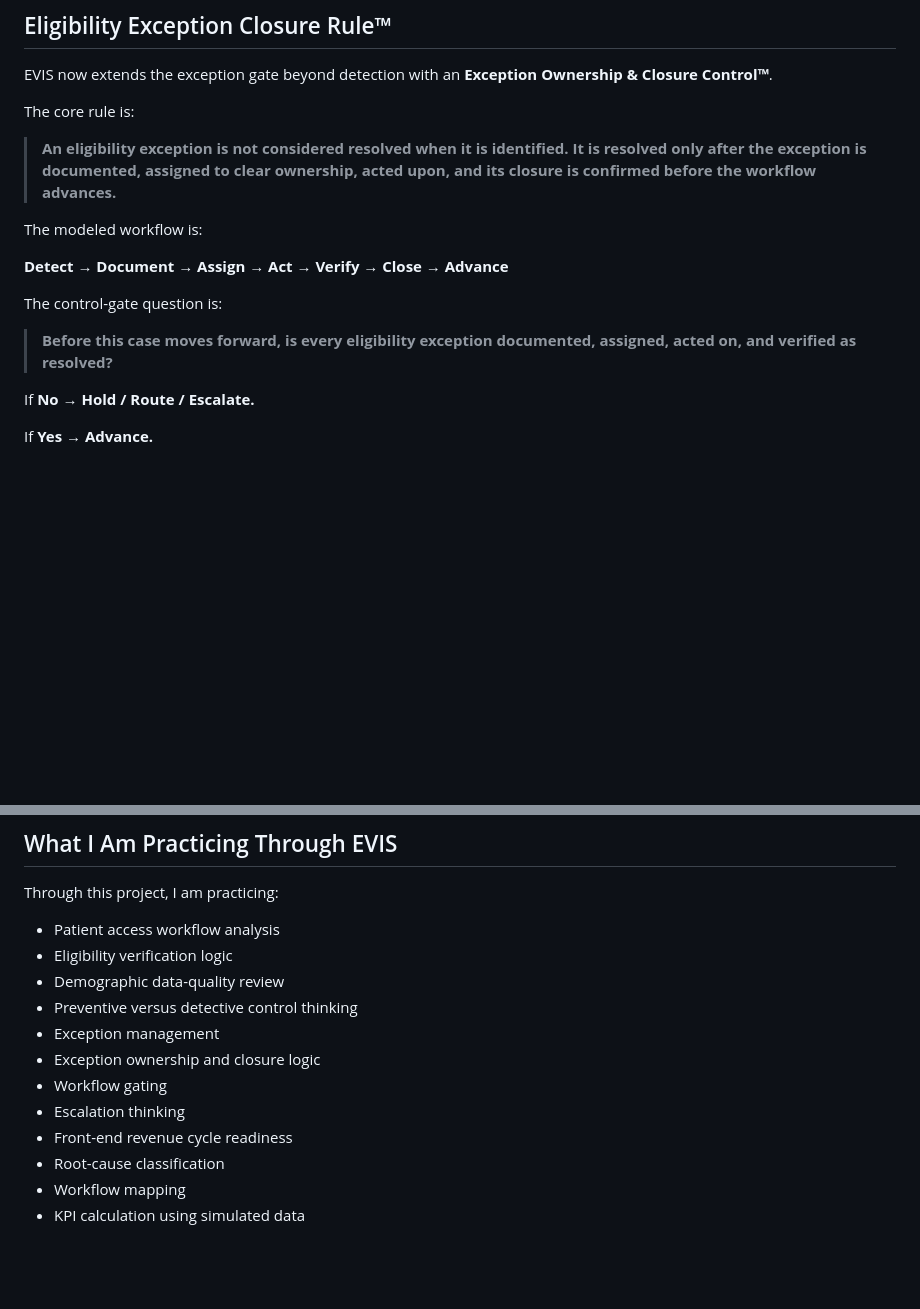
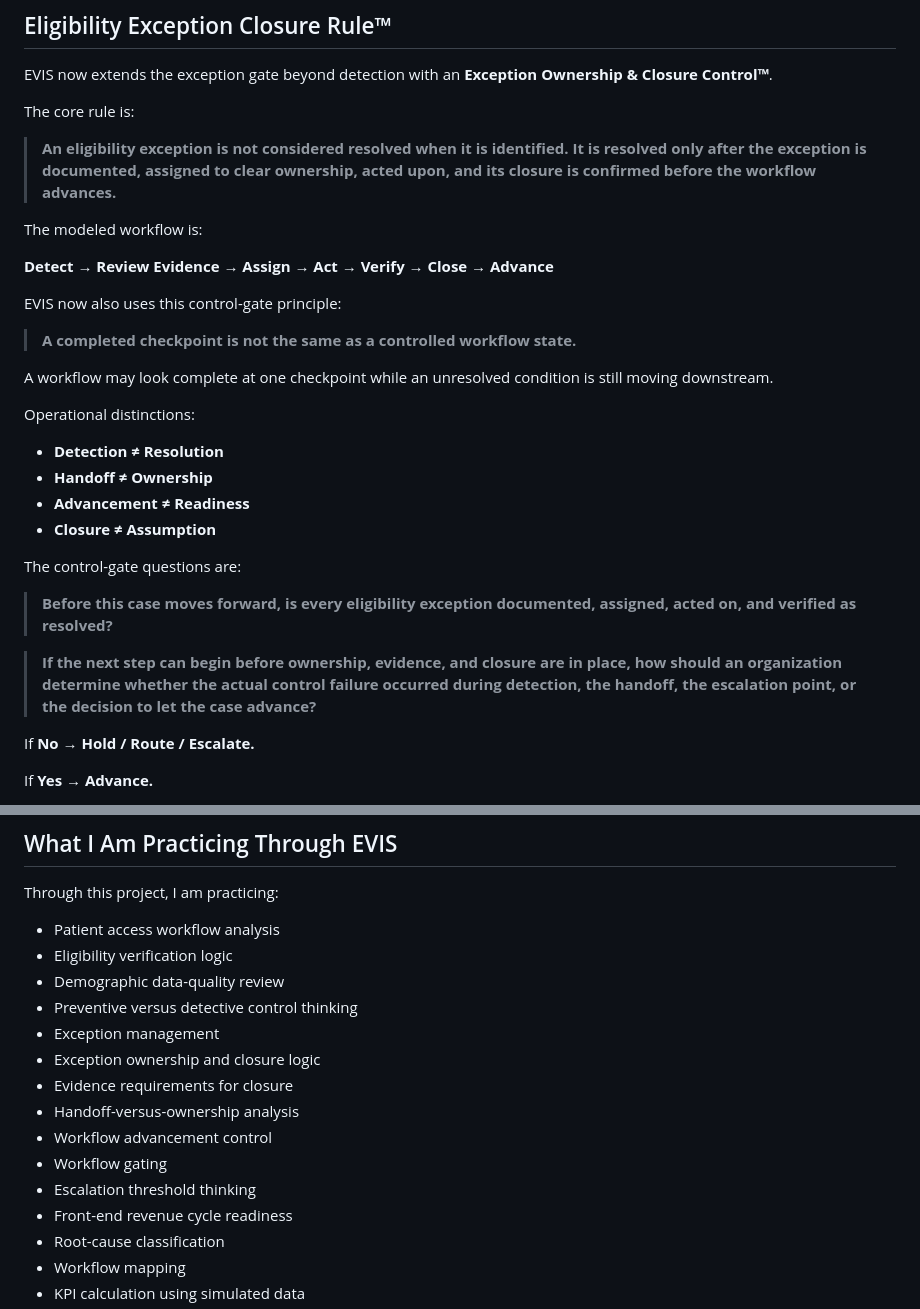
Before and after one commit to koripickle1101-TN/eligibility-verification-intelligence-system, a Markdown page: README.md, 2 parts joined by grey strips. GitHub-like rendering; blank space fills up the shorter version.

Commit message:
Document EVIS control-gate distinctions and evidence logic

```diff
--- a/README.md
+++ b/README.md
@@ -79,11 +79,26 @@ The core rule is:
 
 The modeled workflow is:
 
-**Detect → Document → Assign → Act → Verify → Close → Advance**
+**Detect → Review Evidence → Assign → Act → Verify → Close → Advance**
 
-The control-gate question is:
+EVIS now also uses this control-gate principle:
+
+> **A completed checkpoint is not the same as a controlled workflow state.**
+
+A workflow may look complete at one checkpoint while an unresolved condition is still moving downstream.
+
+Operational distinctions:
+
+- **Detection ≠ Resolution**
+- **Handoff ≠ Ownership**
+- **Advancement ≠ Readiness**
+- **Closure ≠ Assumption**
+
+The control-gate questions are:
 
 > **Before this case moves forward, is every eligibility exception documented, assigned, acted on, and verified as resolved?**
+
+> **If the next step can begin before ownership, evidence, and closure are in place, how should an organization determine whether the actual control failure occurred during detection, the handoff, the escalation point, or the decision to let the case advance?**
 
 If **No → Hold / Route / Escalate.**
 
@@ -167,8 +182,11 @@ Through this project, I am practicing:
 - Preventive versus detective control thinking
 - Exception management
 - Exception ownership and closure logic
+- Evidence requirements for closure
+- Handoff-versus-ownership analysis
+- Workflow advancement control
 - Workflow gating
-- Escalation thinking
+- Escalation threshold thinking
 - Front-end revenue cycle readiness
 - Root-cause classification
 - Workflow mapping
```
